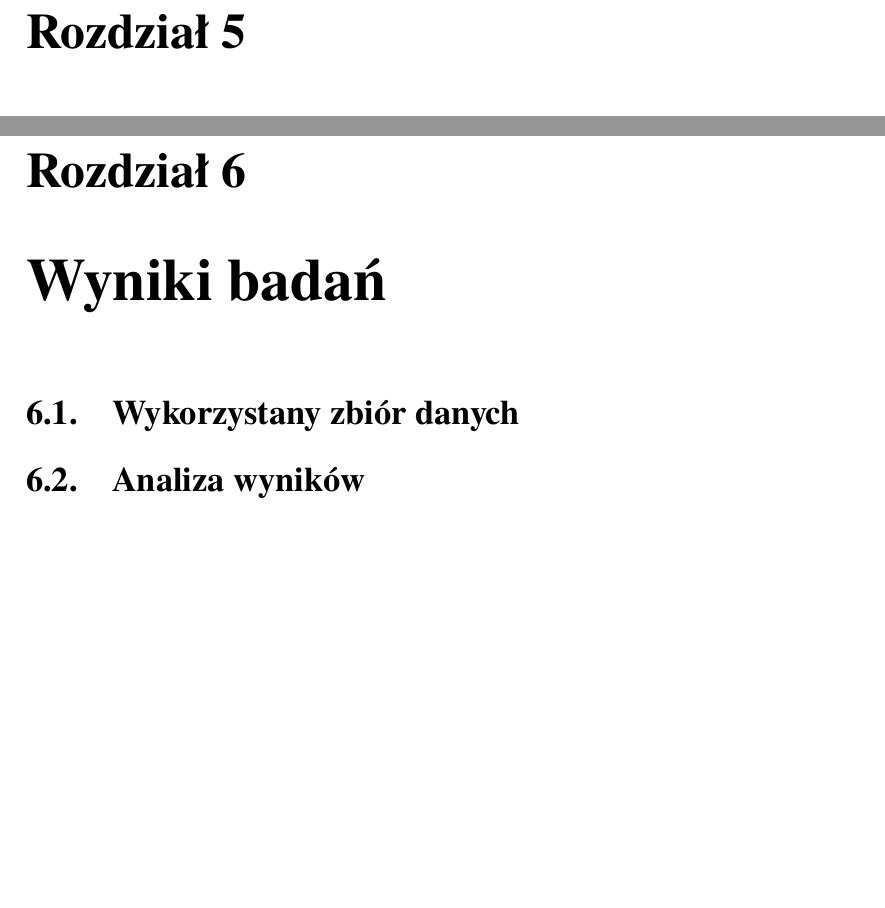
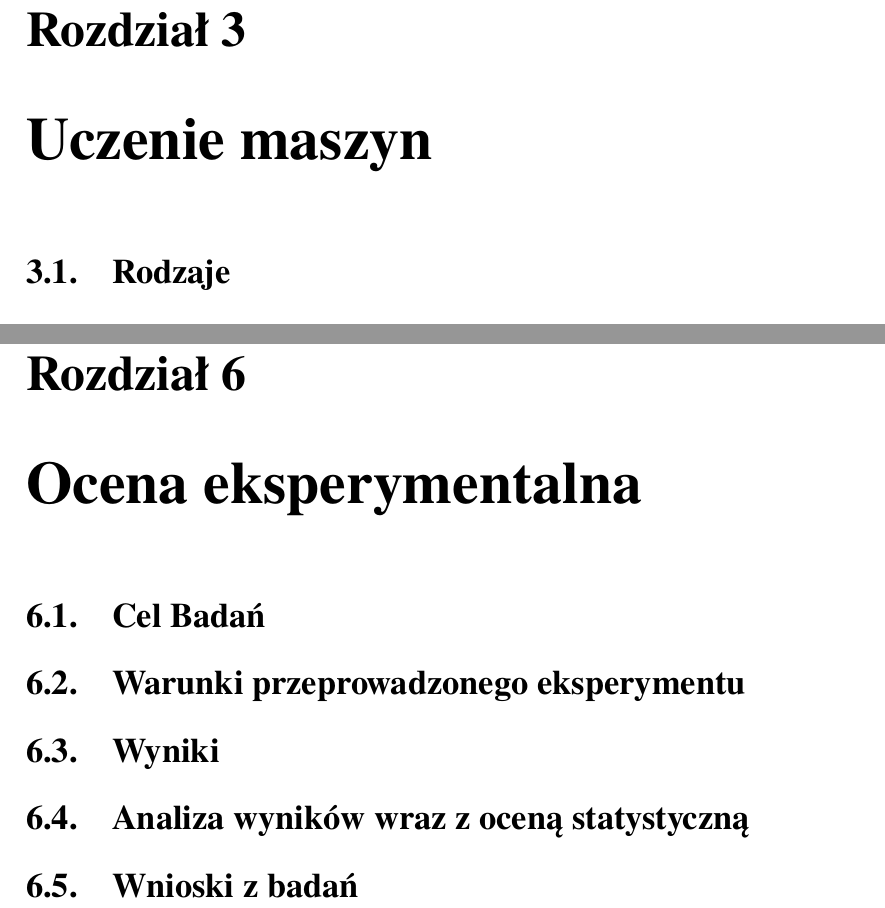
Before and after one commit to dave20100/Fake-News-Detection, a LaTeX book (Text/Dyplom.tex, which reads Text/rozdzial03.tex, Text/rozdzial06.tex): two parts of pages 9 and 10 of 13 before the commit and two parts of pages 9 and 12 of 15 after it, joined at a grey line, cut so that both start at the same text, the shorter picture padded with empty space. Compiled offline with pdfLaTeX.

Commit message:
Table of contents updated

```diff
--- a/Text/rozdzial03.tex
+++ b/Text/rozdzial03.tex
@@ -5,0 +1,2 @@
+\chapter{Uczenie maszyn}
+\section{Rodzaje}
--- a/Text/rozdzial06.tex
+++ b/Text/rozdzial06.tex
@@ -1,3 +1,6 @@
-\chapter{Wyniki badań}
-\section{Wykorzystany zbiór danych}
-\section{Analiza wyników}
+\chapter{Ocena eksperymentalna}
+\section{Cel Badań}
+\section{Warunki przeprowadzonego eksperymentu}
+\section{Wyniki}
+\section{Analiza wyników wraz z oceną statystyczną}
+\section{Wnioski z badań}
```
Also changed, not shown: Text/Dyplom.tex (+2 -2 lines), Text/rozdzial02.tex (+4 -10 lines), Text/rozdzial04.tex (+6 -4 lines), Text/Dyplom.pdf, Text/rozdzial03.tex (13 more changed lines), 1 other file.
